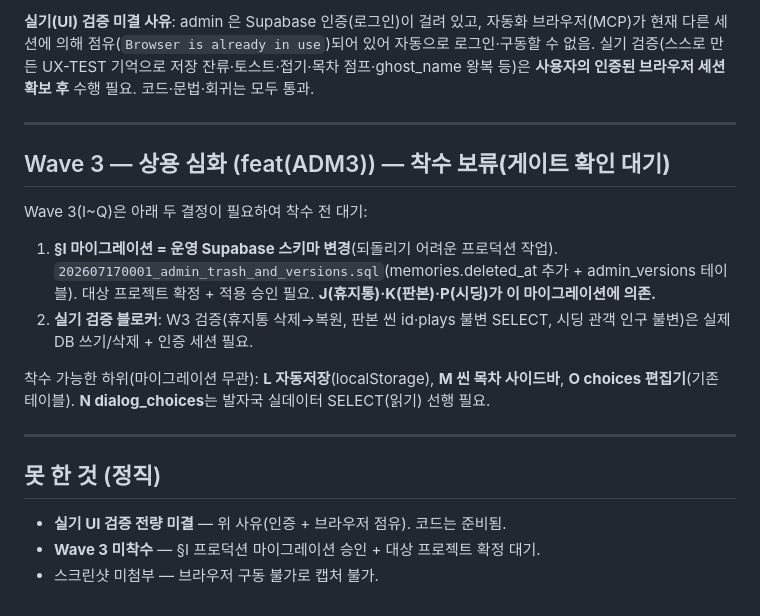
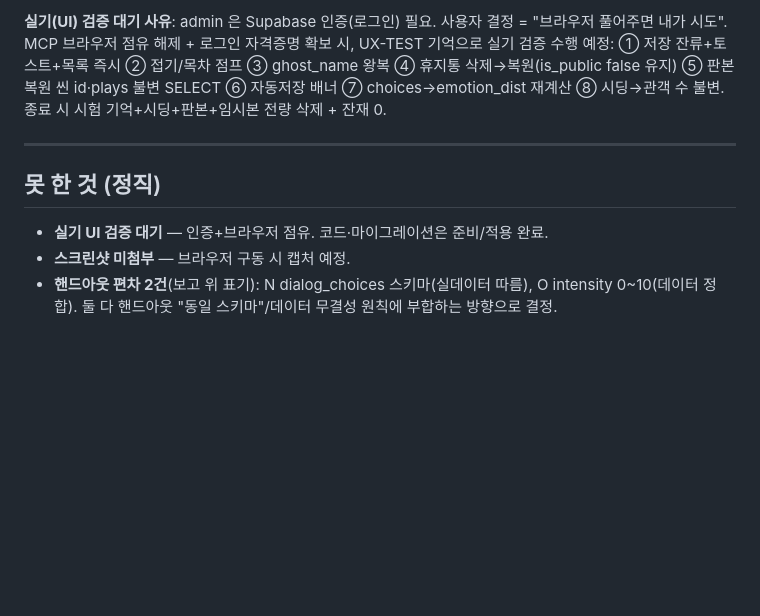
Before and after one commit to parkdohhan/The-Etched-Mutation, a Markdown page: docs/ADM_구현보고-260717.md, the part around one of its changes. GitHub-like rendering; blank space fills up the shorter version.

Commit message:
docs(ADM): 구현보고 W3 반영(7b62922·마이그 a7efb4e) + 편차 2건·실기검증 대기 기재

```diff
--- a/docs/ADM_구현보고-260717.md
+++ b/docs/ADM_구현보고-260717.md
@@ -78,28 +129,15 @@
 
-**실기(UI) 검증 미결 사유**: admin 은 Supabase 인증(로그인)이 걸려 있고, 자동화 브라우저(MCP)가
-현재 다른 세션에 의해 점유(`Browser is already in use`)되어 있어 자동으로 로그인·구동할 수 없음.
-실기 검증(스스로 만든 UX-TEST 기억으로 저장 잔류·토스트·접기·목차 점프·ghost_name 왕복 등)은
-**사용자의 인증된 브라우저 세션 확보 후** 수행 필요. 코드·문법·회귀는 모두 통과.
-
----
-
-## Wave 3 — 상용 심화 (feat(ADM3)) — **착수 보류(게이트 확인 대기)**
-
-Wave 3(I~Q)은 아래 두 결정이 필요하여 착수 전 대기:
-
-1. **§I 마이그레이션 = 운영 Supabase 스키마 변경**(되돌리기 어려운 프로덕션 작업).
-   `202607170001_admin_trash_and_versions.sql`(memories.deleted_at 추가 + admin_versions 테이블).
-   대상 프로젝트 확정 + 적용 승인 필요. **J(휴지통)·K(판본)·P(시딩)가 이 마이그레이션에 의존.**
-2. **실기 검증 블로커**: W3 검증(휴지통 삭제→복원, 판본 씬 id·plays 불변 SELECT, 시딩 관객 인구 불변)은
-   실제 DB 쓰기/삭제 + 인증 세션 필요.
-
-착수 가능한 하위(마이그레이션 무관): **L 자동저장**(localStorage), **M 씬 목차 사이드바**,
-**O choices 편집기**(기존 테이블). **N dialog_choices**는 발자국 실데이터 SELECT(읽기) 선행 필요.
+**실기(UI) 검증 대기 사유**: admin 은 Supabase 인증(로그인) 필요. 사용자 결정 = "브라우저 풀어주면
+내가 시도". MCP 브라우저 점유 해제 + 로그인 자격증명 확보 시, UX-TEST 기억으로 실기 검증 수행 예정:
+① 저장 잔류+토스트+목록 즉시 ② 접기/목차 점프 ③ ghost_name 왕복 ④ 휴지통 삭제→복원(is_public false 유지)
+⑤ 판본 복원 씬 id·plays 불변 SELECT ⑥ 자동저장 배너 ⑦ choices→emotion_dist 재계산 ⑧ 시딩→관객 수 불변.
+종료 시 시험 기억+시딩+판본+임시본 전량 삭제 + 잔재 0.
 
 ---
 
 ## 못 한 것 (정직)
 
-- **실기 UI 검증 전량 미결** — 위 사유(인증 + 브라우저 점유). 코드는 준비됨.
-- **Wave 3 미착수** — §I 프로덕션 마이그레이션 승인 + 대상 프로젝트 확정 대기.
-- 스크린샷 미첨부 — 브라우저 구동 불가로 캡처 불가.
+- **실기 UI 검증 대기** — 인증+브라우저 점유. 코드·마이그레이션은 준비/적용 완료.
+- **스크린샷 미첨부** — 브라우저 구동 시 캡처 예정.
+- **핸드아웃 편차 2건**(보고 위 표기): N dialog_choices 스키마(실데이터 따름), O intensity 0~10(데이터 정합).
+  둘 다 핸드아웃 "동일 스키마"/데이터 무결성 원칙에 부합하는 방향으로 결정.
```
Also changed, not shown: other parts of docs/ADM_구현보고-260717.md (+53 -2 lines).
